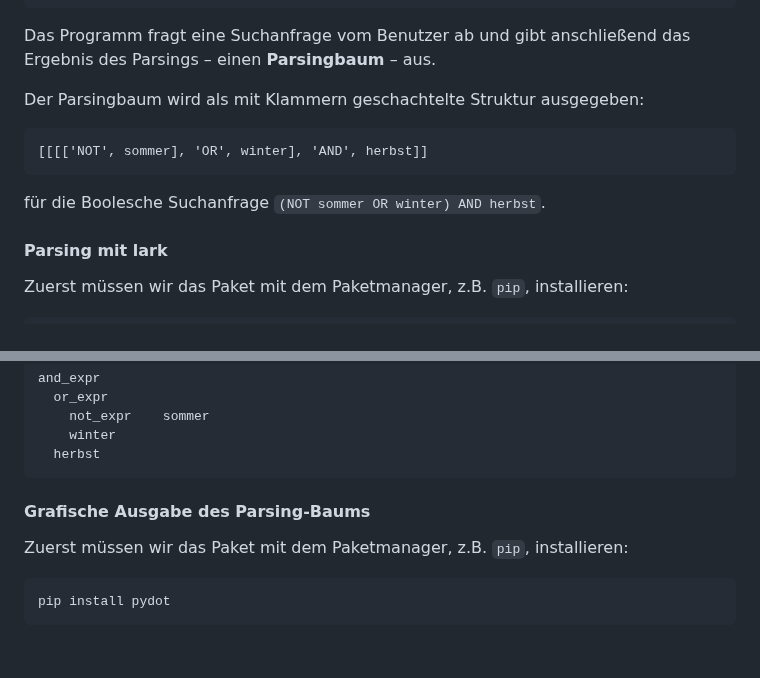
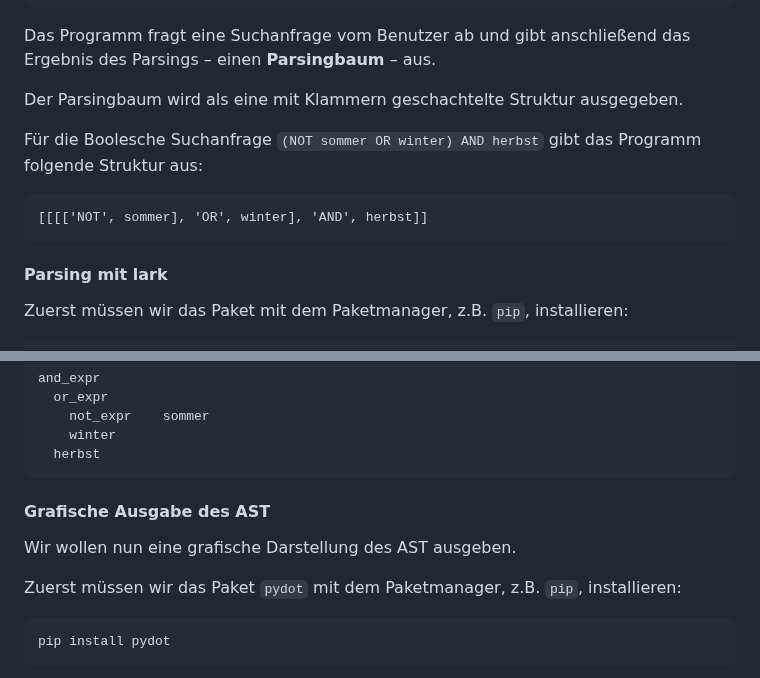
Before and after one commit to saschaszott/ir-hdm-2025, a Markdown page: 2025-04-24/README.md, 2 parts joined by grey strips. GitHub-like rendering; blank space fills up the shorter version.

````diff
--- a/2025-04-24/README.md
+++ b/2025-04-24/README.md
@@ -59,13 +85,13 @@ python 02_pyparsing.py
 
 Das Programm fragt eine Suchanfrage vom Benutzer ab und gibt anschließend das Ergebnis des Parsings – einen **Parsingbaum** – aus.
 
-Der Parsingbaum wird als mit Klammern geschachtelte Struktur ausgegeben:
+Der Parsingbaum wird als eine mit Klammern geschachtelte Struktur ausgegeben.
+
+Für die Boolesche Suchanfrage `(NOT sommer OR winter) AND herbst` gibt das Programm folgende Struktur aus:
 
 ```
 [[[['NOT', sommer], 'OR', winter], 'AND', herbst]]
 ```
-
-für die Boolesche Suchanfrage `(NOT sommer OR winter) AND herbst`.
 
 #### Parsing mit lark
 
@@ -93,9 +119,11 @@ and_expr
   herbst
 ```
 
-#### Grafische Ausgabe des Parsing-Baums
+#### Grafische Ausgabe des AST
 
-Zuerst müssen wir das Paket mit dem Paketmanager, z.B. `pip`, installieren:
+Wir wollen nun eine grafische Darstellung des AST ausgeben.
+
+Zuerst müssen wir das Paket `pydot` mit dem Paketmanager, z.B. `pip`, installieren:
 
 ```sh
 pip install pydot
````
Also changed, not shown: other parts of 2025-04-24/README.md (+34 -8 lines).
